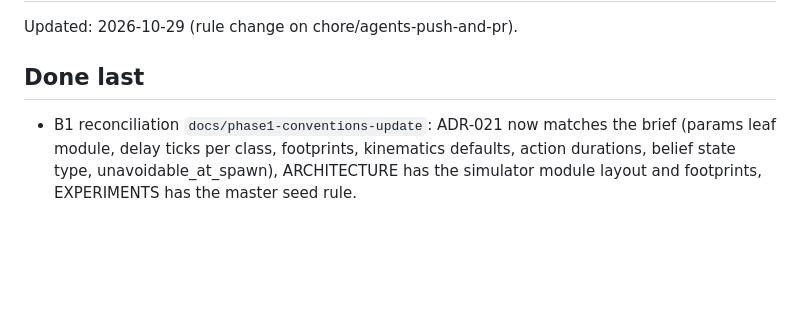
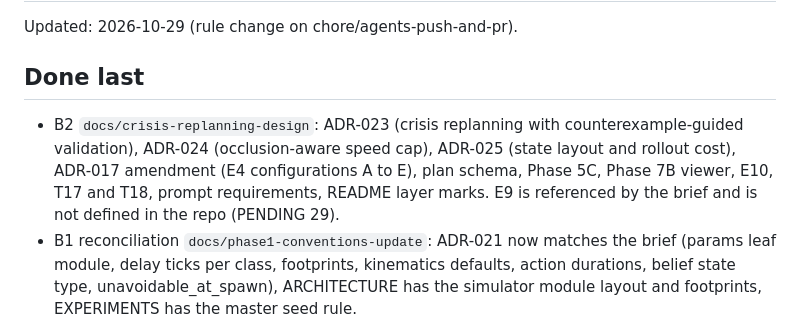
Before and after one commit to agustindiazcano/waggle-agents-meta-muse, a Markdown page: LASTCONTEXT.md, the part around the change. GitHub-like rendering; blank space fills up the shorter version.

```diff
--- a/LASTCONTEXT.md
+++ b/LASTCONTEXT.md
@@ -3,6 +3,7 @@
 Updated: 2026-10-29 (rule change on chore/agents-push-and-pr).
 
 ## Done last
+- B2 `docs/crisis-replanning-design`: ADR-023 (crisis replanning with counterexample-guided validation), ADR-024 (occlusion-aware speed cap), ADR-025 (state layout and rollout cost), ADR-017 amendment (E4 configurations A to E), plan schema, Phase 5C, Phase 7B viewer, E10, T17 and T18, prompt requirements, README layer marks. E9 is referenced by the brief and is not defined in the repo (PENDING 29).
 - B1 reconciliation `docs/phase1-conventions-update`: ADR-021 now matches the brief (params leaf module, delay ticks per class, footprints, kinematics defaults, action durations, belief state type, unavoidable_at_spawn), ARCHITECTURE has the simulator module layout and footprints, EXPERIMENTS has the master seed rule.
 - B0 `chore/push-guard-hardening`: the guard allows only `git push [-u] origin <type/short-description>`, denies main/master, flags, refspecs and tags, and gates push and `gh pr create` on `tools/ci/pre_push_check.py` (CI stamp on HEAD, clean tree, gitleaks, no .env or held-out files). `uv run ci` writes the stamp. gitleaks 8.30.1 installed with winget. Pushing is allowed from now on (brief Part 1.3 waived). Next: B1 reconciliation, then B2 to B8 per `docs/PHASE1_BRIEF.md`.
 - `docs/phase1-conventions` (branch 0 of Phase 1, stacked on `docs/design-extensions`): ADR-021 (dt = 0.025 s, lidar 10 Hz, seeded streams, determinism scan, canonical hash, detector conventions), PLAN moves telemetry generator and S19 to S36 to Phase 6, seed split in EXPERIMENTS, reproduction scope in README, import-linter contract `control-no-ground-truth` with fixture, stub modules in `waggle.sim`. `uv run ci`: 502 tests, 3 contracts kept.
```
Also changed, not shown: PENDING.md (+1 -0 lines).
